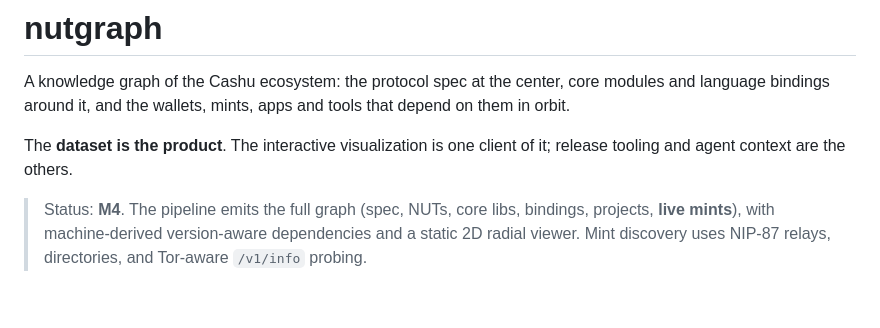
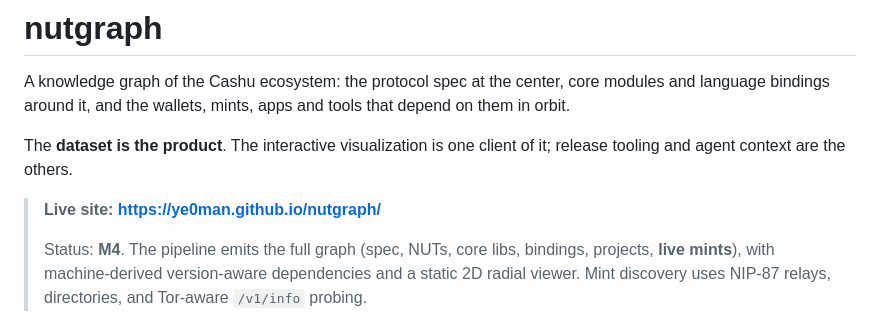
Before and after one commit to ye0man/nutgraph, a Markdown page: README.md, the part around the change. Rendered like a GitHub page; blank space fills up the shorter version.

Commit message:
docs: link the live site in the README

```diff
--- a/README.md
+++ b/README.md
@@ -7,6 +7,8 @@ tools that depend on them in orbit.
 The **dataset is the product**. The interactive visualization is one client of
 it; release tooling and agent context are the others.
 
+> **Live site: https://ye0man.github.io/nutgraph/**
+>
 > Status: **M4**. The pipeline emits the full graph (spec, NUTs, core libs,
 > bindings, projects, **live mints**), with machine-derived version-aware
 > dependencies and a static 2D radial viewer. Mint discovery uses NIP-87 relays,
```
